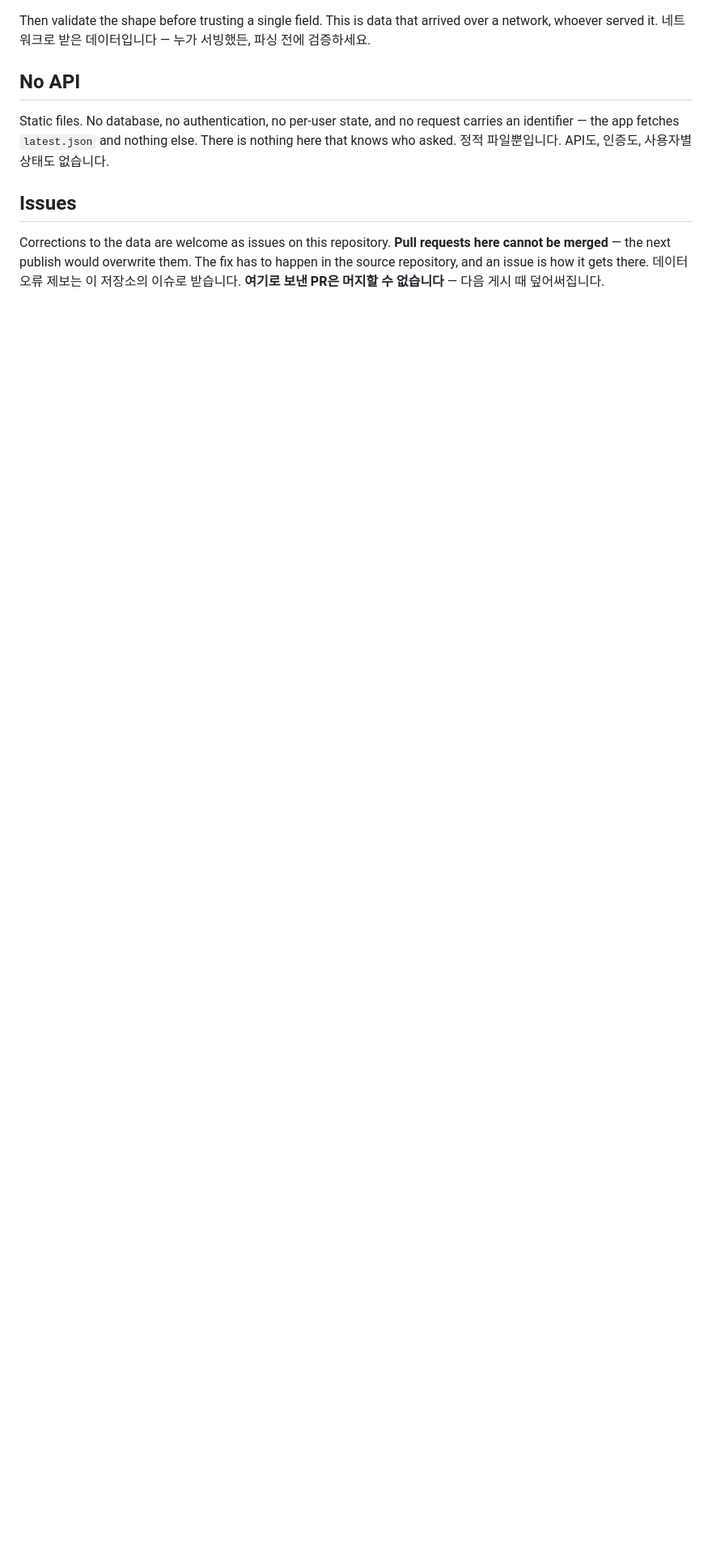
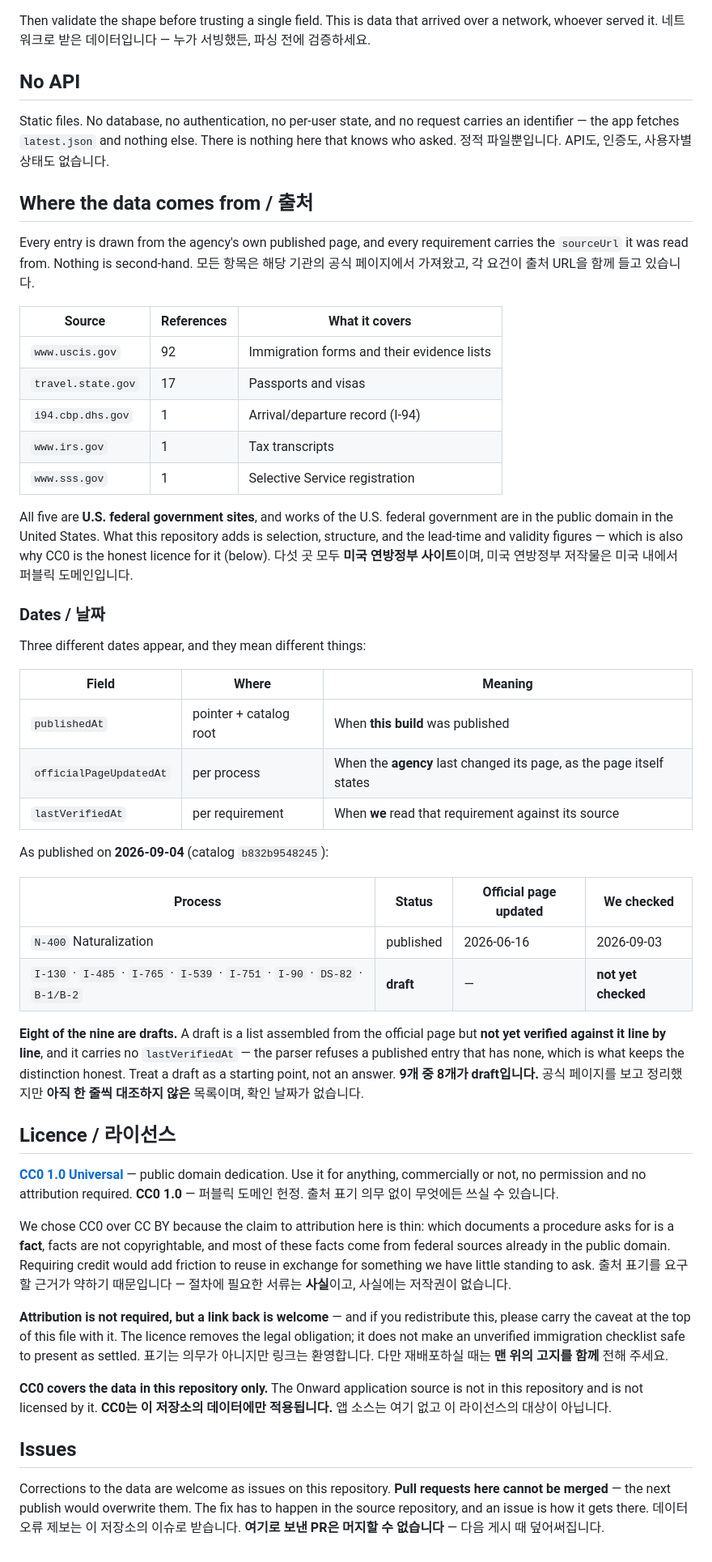
Before and after one commit to sungle7890/onward-catalog, a Markdown page: README.md, the part around the change. Shown at 81% size. Drawn GitHub-style; blank space fills up the shorter version.

Commit message:
Record where the data came from, when it was checked, and the licence
Three sections. Sources: all five are US federal sites, listed with how
many references each carries, which is also the argument for CC0 — works
of the federal government are public domain, and which documents a
procedure asks for is a fact rather than an authored work.

Dates: three different ones appear in the files and they were easy to
confuse. publishedAt is this build, officialPageUpdatedAt is when the
agency changed its page, lastVerifiedAt is when we read the requirement
against it. Stated per process, which makes plain that eight of the nine
are drafts nobody has line-by-line checked — the table says so rather
than leaving it to whoever notices the flag in the JSON.

Licence: CC0, with the reasoning, and the boundary that it covers the
data here and not the application source. Attribution is not required,
but redistributing the data without the not-legal-advice caveat is asked
against: the licence removes a legal obligation, it does not make an
unverified immigration checklist safe to present as settled.

```diff
--- a/README.md
+++ b/README.md
@@ -83,6 +83,79 @@ carries an identifier — the app fetches `latest.json` and nothing else. There
 nothing here that knows who asked.
 정적 파일뿐입니다. API도, 인증도, 사용자별 상태도 없습니다.
 
+## Where the data comes from / 출처
+
+Every entry is drawn from the agency's own published page, and every requirement
+carries the `sourceUrl` it was read from. Nothing is second-hand.
+모든 항목은 해당 기관의 공식 페이지에서 가져왔고, 각 요건이 출처 URL을 함께 들고
+있습니다.
+
+| Source | References | What it covers |
+|---|---|---|
+| `www.uscis.gov` | 92 | Immigration forms and their evidence lists |
+| `travel.state.gov` | 17 | Passports and visas |
+| `i94.cbp.dhs.gov` | 1 | Arrival/departure record (I-94) |
+| `www.irs.gov` | 1 | Tax transcripts |
+| `www.sss.gov` | 1 | Selective Service registration |
+
+All five are **U.S. federal government sites**, and works of the U.S. federal
+government are in the public domain in the United States. What this repository
+adds is selection, structure, and the lead-time and validity figures — which is
+also why CC0 is the honest licence for it (below).
+다섯 곳 모두 **미국 연방정부 사이트**이며, 미국 연방정부 저작물은 미국 내에서
+퍼블릭 도메인입니다.
+
+### Dates / 날짜
+
+Three different dates appear, and they mean different things:
+
+| Field | Where | Meaning |
+|---|---|---|
+| `publishedAt` | pointer + catalog root | When **this build** was published |
+| `officialPageUpdatedAt` | per process | When the **agency** last changed its page, as the page itself states |
+| `lastVerifiedAt` | per requirement | When **we** read that requirement against its source |
+
+As published on **2026-09-04** (catalog `b832b9548245`):
+
+| Process | Status | Official page updated | We checked |
+|---|---|---|---|
+| `N-400` Naturalization | published | 2026-06-16 | 2026-09-03 |
+| `I-130` · `I-485` · `I-765` · `I-539` · `I-751` · `I-90` · `DS-82` · `B-1/B-2` | **draft** | — | **not yet checked** |
+
+**Eight of the nine are drafts.** A draft is a list assembled from the official
+page but **not yet verified against it line by line**, and it carries no
+`lastVerifiedAt` — the parser refuses a published entry that has none, which is
+what keeps the distinction honest. Treat a draft as a starting point, not an
+answer.
+**9개 중 8개가 draft입니다.** 공식 페이지를 보고 정리했지만 **아직 한 줄씩 대조하지
+않은** 목록이며, 확인 날짜가 없습니다.
+
+## Licence / 라이선스
+
+**[CC0 1.0 Universal](LICENSE)** — public domain dedication. Use it for anything,
+commercially or not, no permission and no attribution required.
+**CC0 1.0** — 퍼블릭 도메인 헌정. 출처 표기 의무 없이 무엇에든 쓰실 수 있습니다.
+
+We chose CC0 over CC BY because the claim to attribution here is thin: which
+documents a procedure asks for is a **fact**, facts are not copyrightable, and
+most of these facts come from federal sources already in the public domain.
+Requiring credit would add friction to reuse in exchange for something we have
+little standing to ask.
+출처 표기를 요구할 근거가 약하기 때문입니다 — 절차에 필요한 서류는 **사실**이고,
+사실에는 저작권이 없습니다.
+
+**Attribution is not required, but a link back is welcome** — and if you
+redistribute this, please carry the caveat at the top of this file with it. The
+licence removes the legal obligation; it does not make an unverified immigration
+checklist safe to present as settled.
+표기는 의무가 아니지만 링크는 환영합니다. 다만 재배포하실 때는 **맨 위의 고지를 함께**
+전해 주세요.
+
+**CC0 covers the data in this repository only.** The Onward application source is
+not in this repository and is not licensed by it.
+**CC0는 이 저장소의 데이터에만 적용됩니다.** 앱 소스는 여기 없고 이 라이선스의
+대상이 아닙니다.
+
 ## Issues
 
 Corrections to the data are welcome as issues on this repository. **Pull requests
```
